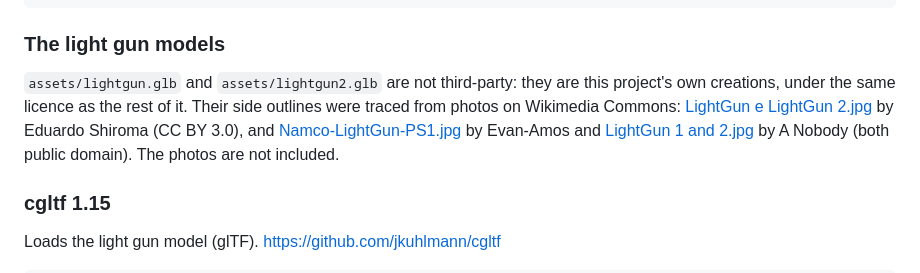
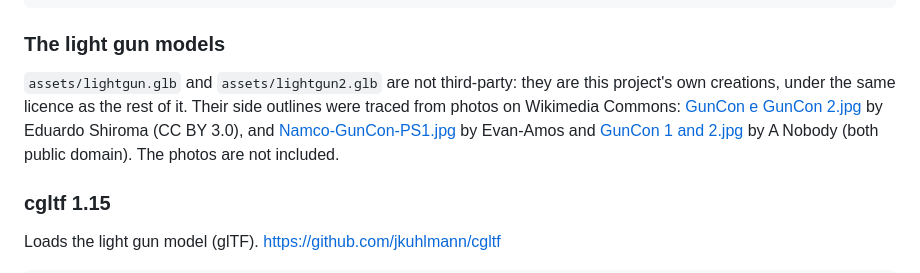
Before and after one commit to SPD13/arm-sx2-vr-steam-frame, a Markdown page: THIRD_PARTY_NOTICES.md, the part around the change. Drawn GitHub-style.

Commit message:
Notices: the Commons photos' real titles
The LightGun renaming also changed the titles of the three Wikimedia
Commons photos the light gun models were traced from. They are the
photos' own titles (GunCon e GunCon 2.jpg, Namco-GunCon-PS1.jpg, GunCon 1
and 2.jpg), which the CC BY 3.0 credit has to give as they are.

Co-Authored-By: Claude Opus 5.5 <noreply@anthropic.com>

```diff
--- a/THIRD_PARTY_NOTICES.md
+++ b/THIRD_PARTY_NOTICES.md
@@ -82,7 +82,7 @@ THIS SOFTWARE, EVEN IF ADVISED OF THE POSSIBILITY OF SUCH DAMAGE.
 
 ### The light gun models
 
-`assets/lightgun.glb` and `assets/lightgun2.glb` are not third-party: they are this project's own creations, under the same licence as the rest of it. Their side outlines were traced from photos on Wikimedia Commons: [LightGun e LightGun 2.jpg](https://commons.wikimedia.org/wiki/File:GunCon_e_GunCon_2.jpg) by Eduardo Shiroma (CC BY 3.0), and [Namco-LightGun-PS1.jpg](https://commons.wikimedia.org/wiki/File:Namco-GunCon-PS1.jpg) by Evan-Amos and [LightGun 1 and 2.jpg](https://commons.wikimedia.org/wiki/File:GunCon_1_and_2.jpg) by A Nobody (both public domain). The photos are not included.
+`assets/lightgun.glb` and `assets/lightgun2.glb` are not third-party: they are this project's own creations, under the same licence as the rest of it. Their side outlines were traced from photos on Wikimedia Commons: [GunCon e GunCon 2.jpg](https://commons.wikimedia.org/wiki/File:GunCon_e_GunCon_2.jpg) by Eduardo Shiroma (CC BY 3.0), and [Namco-GunCon-PS1.jpg](https://commons.wikimedia.org/wiki/File:Namco-GunCon-PS1.jpg) by Evan-Amos and [GunCon 1 and 2.jpg](https://commons.wikimedia.org/wiki/File:GunCon_1_and_2.jpg) by A Nobody (both public domain). The photos are not included.
 
 ### cgltf 1.15
 
```
